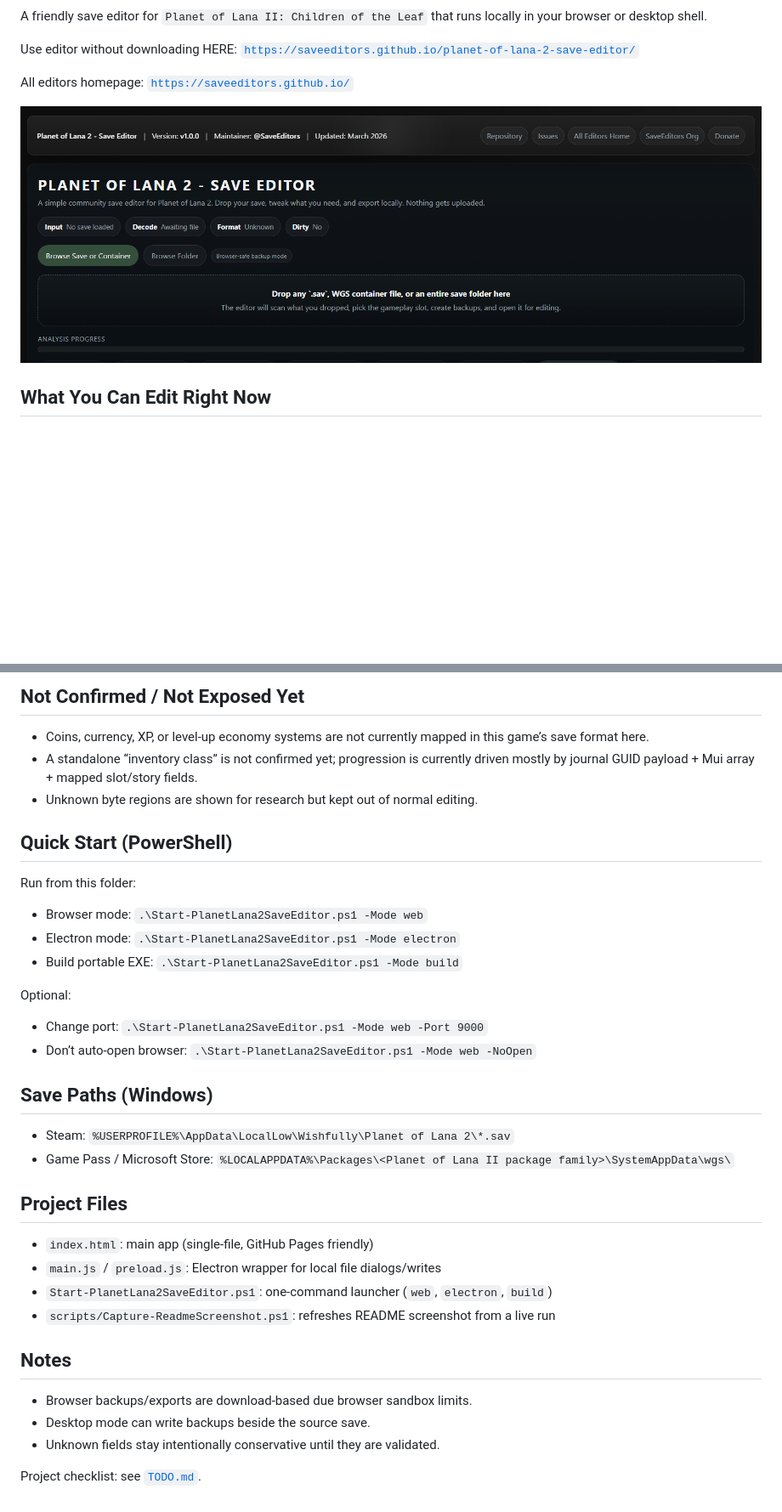
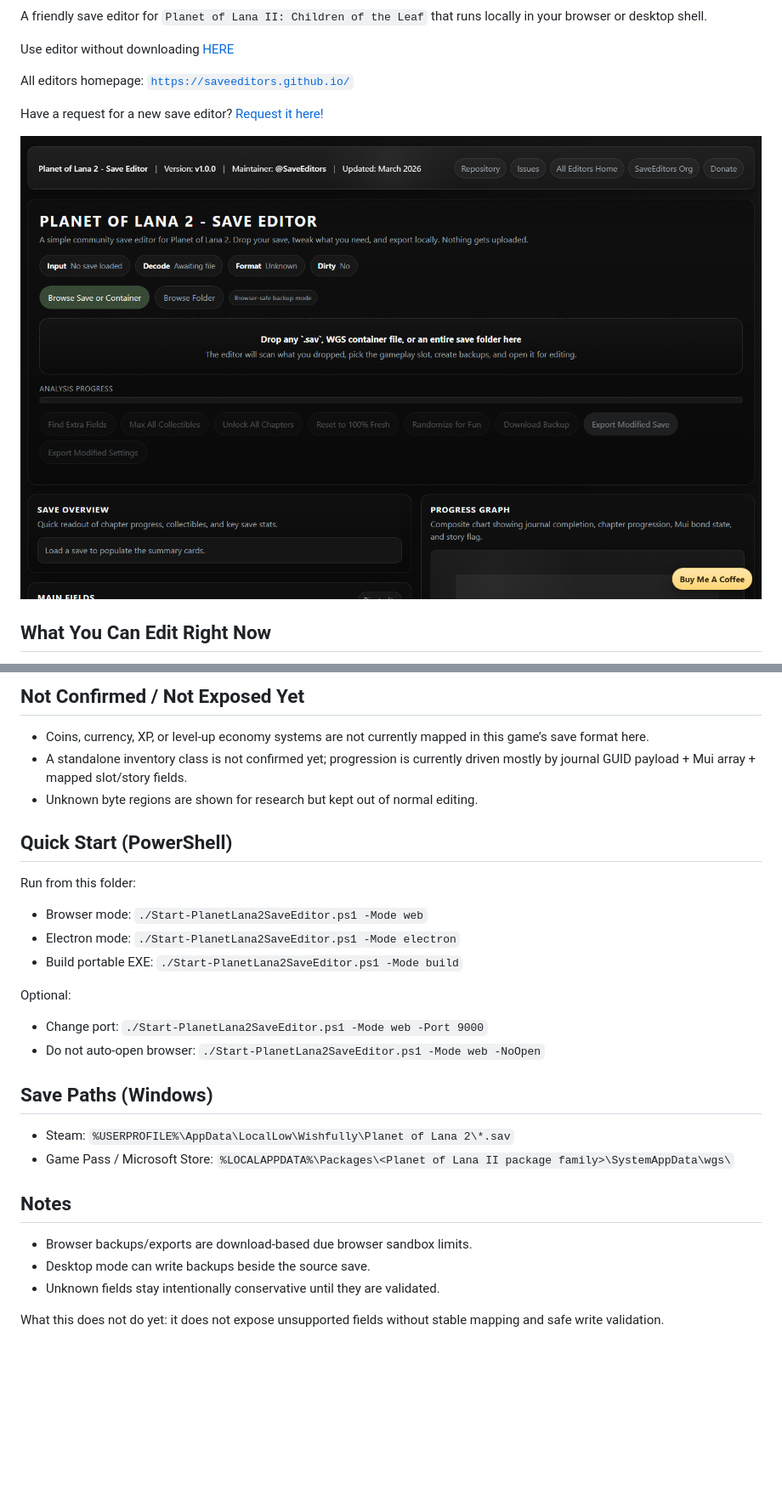
Before and after one commit to SaveEditors/planet-of-lana-2-save-editor, a Markdown page: README.md, 2 parts joined by grey strips. Shown: that part at 85% size. Drawn GitHub-style; pictures changed too: assets/readme-screenshot-app.png; blank space fills up the shorter version.

Commit message:
Docs: add shared header block and standardized README media

```diff
--- a/README.md
+++ b/README.md
@@ -4,9 +7,11 @@
 
 A friendly save editor for `Planet of Lana II: Children of the Leaf` that runs locally in your browser or desktop shell.
 
-Use editor without downloading HERE: [`https://saveeditors.github.io/planet-of-lana-2-save-editor/`](https://saveeditors.github.io/planet-of-lana-2-save-editor/)
+Use editor without downloading [HERE](https://saveeditors.github.io/planet-of-lana-2-save-editor/)
 
 All editors homepage: [`https://saveeditors.github.io/`](https://saveeditors.github.io/)
+
+Have a request for a new save editor? [Request it here!](https://whispermeter.com/message-box/15b6ac70-9113-4e9c-b629-423f335c7e07)
 
 ![Planet of Lana 2 Save Editor Screenshot](assets/readme-screenshot-app.png)
 
@@ -22,33 +27,26 @@ All editors homepage: [`https://saveeditors.github.io/`](https://saveeditors.git
 ## Not Confirmed / Not Exposed Yet
 
 - Coins, currency, XP, or level-up economy systems are not currently mapped in this game’s save format here.
-- A standalone “inventory class” is not confirmed yet; progression is currently driven mostly by journal GUID payload + Mui array + mapped slot/story fields.
+- A standalone inventory class is not confirmed yet; progression is currently driven mostly by journal GUID payload + Mui array + mapped slot/story fields.
 - Unknown byte regions are shown for research but kept out of normal editing.
 
 ## Quick Start (PowerShell)
 
 Run from this folder:
 
-- Browser mode: `.\Start-PlanetLana2SaveEditor.ps1 -Mode web`
-- Electron mode: `.\Start-PlanetLana2SaveEditor.ps1 -Mode electron`
-- Build portable EXE: `.\Start-PlanetLana2SaveEditor.ps1 -Mode build`
+- Browser mode: `./Start-PlanetLana2SaveEditor.ps1 -Mode web`
+- Electron mode: `./Start-PlanetLana2SaveEditor.ps1 -Mode electron`
+- Build portable EXE: `./Start-PlanetLana2SaveEditor.ps1 -Mode build`
 
 Optional:
 
-- Change port: `.\Start-PlanetLana2SaveEditor.ps1 -Mode web -Port 9000`
-- Don’t auto-open browser: `.\Start-PlanetLana2SaveEditor.ps1 -Mode web -NoOpen`
+- Change port: `./Start-PlanetLana2SaveEditor.ps1 -Mode web -Port 9000`
+- Do not auto-open browser: `./Start-PlanetLana2SaveEditor.ps1 -Mode web -NoOpen`
 
 ## Save Paths (Windows)
 
 - Steam: `%USERPROFILE%\AppData\LocalLow\Wishfully\Planet of Lana 2\*.sav`
 - Game Pass / Microsoft Store: `%LOCALAPPDATA%\Packages\<Planet of Lana II package family>\SystemAppData\wgs\`
-
-## Project Files
-
-- `index.html`: main app (single-file, GitHub Pages friendly)
-- `main.js` / `preload.js`: Electron wrapper for local file dialogs/writes
-- `Start-PlanetLana2SaveEditor.ps1`: one-command launcher (`web`, `electron`, `build`)
-- `scripts/Capture-ReadmeScreenshot.ps1`: refreshes README screenshot from a live run
 
 ## Notes
 
@@ -56,4 +54,4 @@ Optional:
 - Desktop mode can write backups beside the source save.
 - Unknown fields stay intentionally conservative until they are validated.
 
-Project checklist: see [`TODO.md`](TODO.md).
+What this does not do yet: it does not expose unsupported fields without stable mapping and safe write validation.
```
Also changed, not shown: other parts of README.md (+4 -1 lines), 1 other file.
